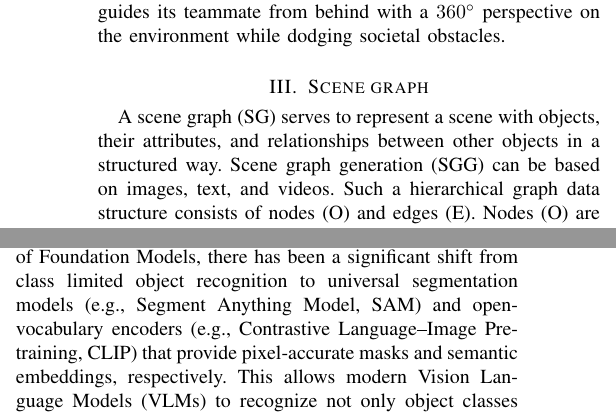
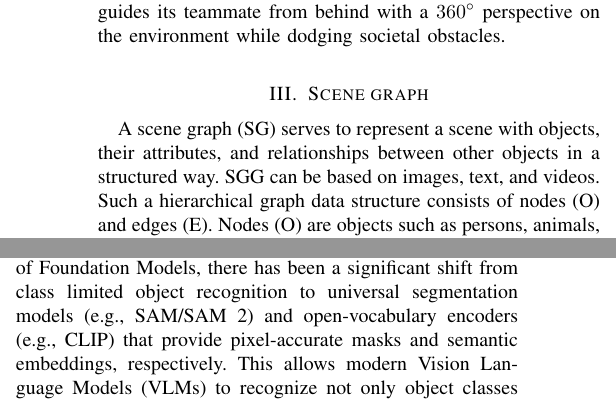
Before and after one commit to TKL01/IEEE-Technology-and-Society-Draft, a LaTeX paper (bare_jrnl_new_sample4.tex): two parts of the columns of page 4 of 11 before the commit and two parts of the columns of page 4 of 10 after it, joined at a grey line, cut so that both start at the same text. Compiled offline with pdfLaTeX; a missing font is replaced by an installed copy or a similar font; a LaTeX package or settings file that is missing is left out.

Commit message:
small fixes, needs to be revised to shorten

```diff
--- a/bare_jrnl_new_sample4.tex
+++ b/bare_jrnl_new_sample4.tex
@@ -173,7 +173,7 @@ Scene graphs have been deployed for different societal applications \cite{amiri2
 
 A scene graph (SG) serves to represent a scene with objects,
 their attributes, and relationships between other objects in a structured way.
-Scene graph generation (SGG) can be based on images, text, and videos.
+SGG can be based on images, text, and videos.
 Such a hierarchical graph data structure consists of nodes (O) and edges (E). Nodes (O) are objects such as persons, animals, places or things (bicycle, car, etc.), but also parts of other objects (e.g., limbs such as a person's arms). Each object node is usually equipped with attributes that describe the state of the object (e.g., colors, size, or pose). The edges (E) represent the relationships between the object pairs. These connections between objects describe actions (man holds cup) or positions (man stands in front of a bench). Typically, such a relationship is expressed as a
 $\langle \text{subject} \;-\; \text{predicate} \;-\; \text{object} \rangle$ triple.
 An SG can be defined as a tuple:
@@ -209,7 +209,7 @@ An SG can be defined as a tuple:
 	\end{equation}
 
 \noindent For SGG, diverse models and technologies are employed across robotics, computer vision, autonomous navigation, and human-machine interaction. These are summarized in Table \ref{tab:scenegraph_technologies}.
-Due to the steadily increasing availability and improvements of Foundation Models, there has been a significant shift from class limited object recognition to universal segmentation models (e.g., Segment Anything Model, SAM) and open-vocabulary encoders (e.g., Contrastive Language–Image Pre-training, CLIP) that provide pixel-accurate masks and semantic embeddings, respectively. This allows modern Vision Language Models (VLMs) to recognize not only object classes but also their semantic states and complex relationships. Frameworks like ConceptGraphs and 3DGraphLLM use this information to construct scene graphs that are interpretable for LLMs and ground these objects in 3D space by integrating geometric metadata from sensors such as LiDAR or depth cameras. Approaches such as VLMaps and Graph2Nav focus on directly translating these spatial relations into executable navigation commands.
+Due to the steadily increasing availability and improvements of Foundation Models, there has been a significant shift from class limited object recognition to universal segmentation models (e.g.,  SAM/SAM 2) and open-vocabulary encoders (e.g., CLIP) that provide pixel-accurate masks and semantic embeddings, respectively. This allows modern Vision Language Models (VLMs) to recognize not only object classes but also their semantic states and complex relationships. Frameworks like ConceptGraphs and 3DGraphLLM use this information to construct scene graphs that are interpretable for LLMs and ground these objects in 3D space by integrating geometric metadata from sensors such as LiDAR or depth cameras. Approaches such as VLMaps and Graph2Nav focus on directly translating these spatial relations into executable navigation commands.
 Some of the frameworks presented require prior mapping or 3D reconstruction \cite{3dgraphllm}, \cite{hovsg}, \cite{openin}, \cite{interaction}, while others are designed for use in unknown environments and create a map in real time to navigate \cite{conceptgraphs}, \cite{graph2nav},\cite{sgnav},\cite{lgx}, \cite{vlmaps}. However, these require powerful hardware and various sensors.
 [...]
 
```
Also changed, not shown: bare_jrnl_new_sample4.tex (4 more changed lines).
